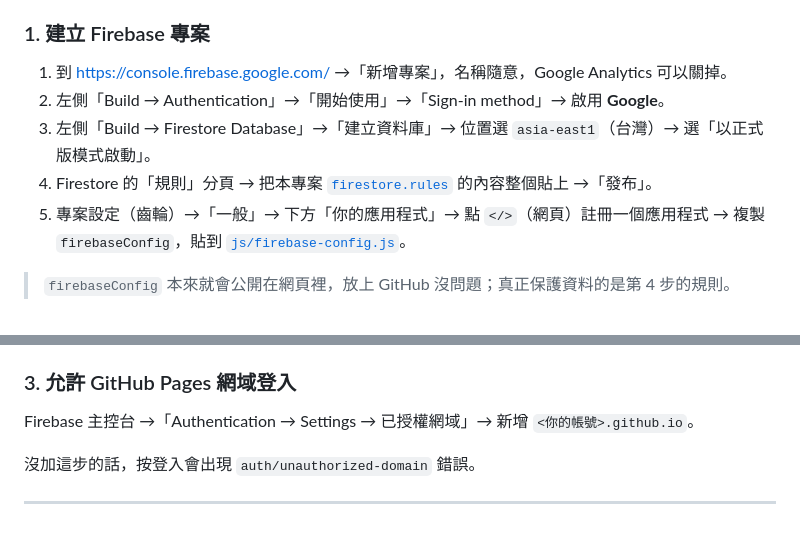
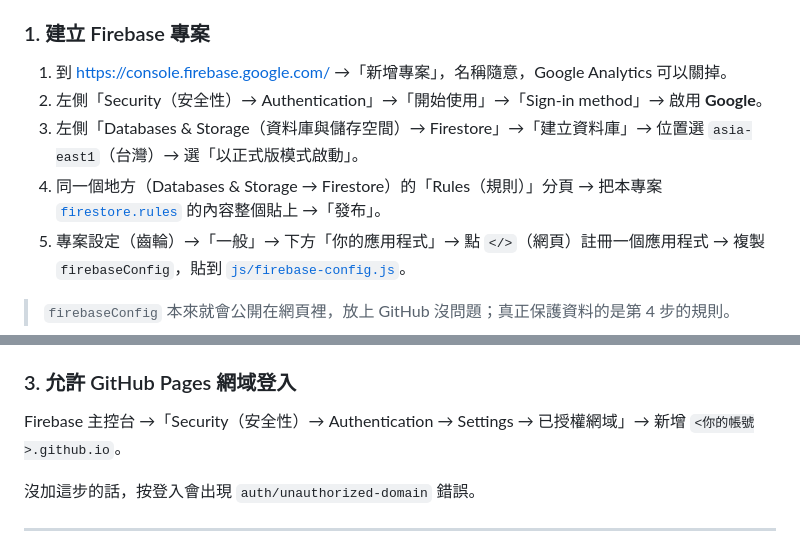
Before and after one commit to zyzy0826/race-ranking, a Markdown page: README.md, 2 parts joined by grey strips. Drawn GitHub-style.

Commit message:
Update README for new Firebase console menu layout
Authentication now lives under Security, and Firestore under
Databases & Storage.

Co-Authored-By: Claude Opus 5.5 <noreply@anthropic.com>

```diff
--- a/README.md
+++ b/README.md
@@ -28,9 +28,9 @@
 ### 1. 建立 Firebase 專案
 
 1. 到 <https://console.firebase.google.com/> →「新增專案」，名稱隨意，Google Analytics 可以關掉。
-2. 左側「Build → Authentication」→「開始使用」→「Sign-in method」→ 啟用 **Google**。
-3. 左側「Build → Firestore Database」→「建立資料庫」→ 位置選 `asia-east1`（台灣）→ 選「以正式版模式啟動」。
-4. Firestore 的「規則」分頁 → 把本專案 [`firestore.rules`](firestore.rules) 的內容整個貼上 →「發布」。
+2. 左側「Security（安全性）→ Authentication」→「開始使用」→「Sign-in method」→ 啟用 **Google**。
+3. 左側「Databases & Storage（資料庫與儲存空間）→ Firestore」→「建立資料庫」→ 位置選 `asia-east1`（台灣）→ 選「以正式版模式啟動」。
+4. 同一個地方（Databases & Storage → Firestore）的「Rules（規則）」分頁 → 把本專案 [`firestore.rules`](firestore.rules) 的內容整個貼上 →「發布」。
 5. 專案設定（齒輪）→「一般」→ 下方「你的應用程式」→ 點 `</>`（網頁）註冊一個應用程式 → 複製 `firebaseConfig`，貼到 [`js/firebase-config.js`](js/firebase-config.js)。
 
 > `firebaseConfig` 本來就會公開在網頁裡，放上 GitHub 沒問題；真正保護資料的是第 4 步的規則。
@@ -43,7 +43,7 @@
 
 ### 3. 允許 GitHub Pages 網域登入
 
-Firebase 主控台 →「Authentication → Settings → 已授權網域」→ 新增 `<你的帳號>.github.io`。
+Firebase 主控台 →「Security（安全性）→ Authentication → Settings → 已授權網域」→ 新增 `<你的帳號>.github.io`。
 
 沒加這步的話，按登入會出現 `auth/unauthorized-domain` 錯誤。
 
```
